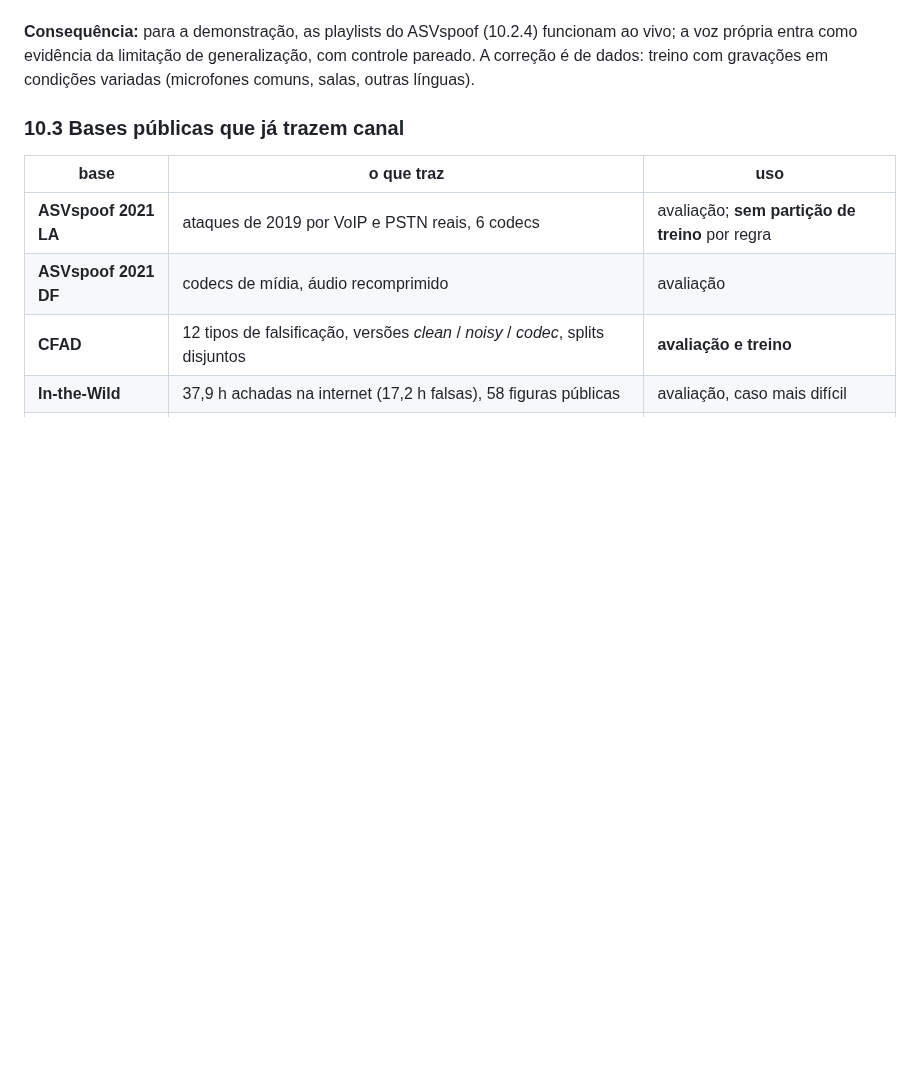
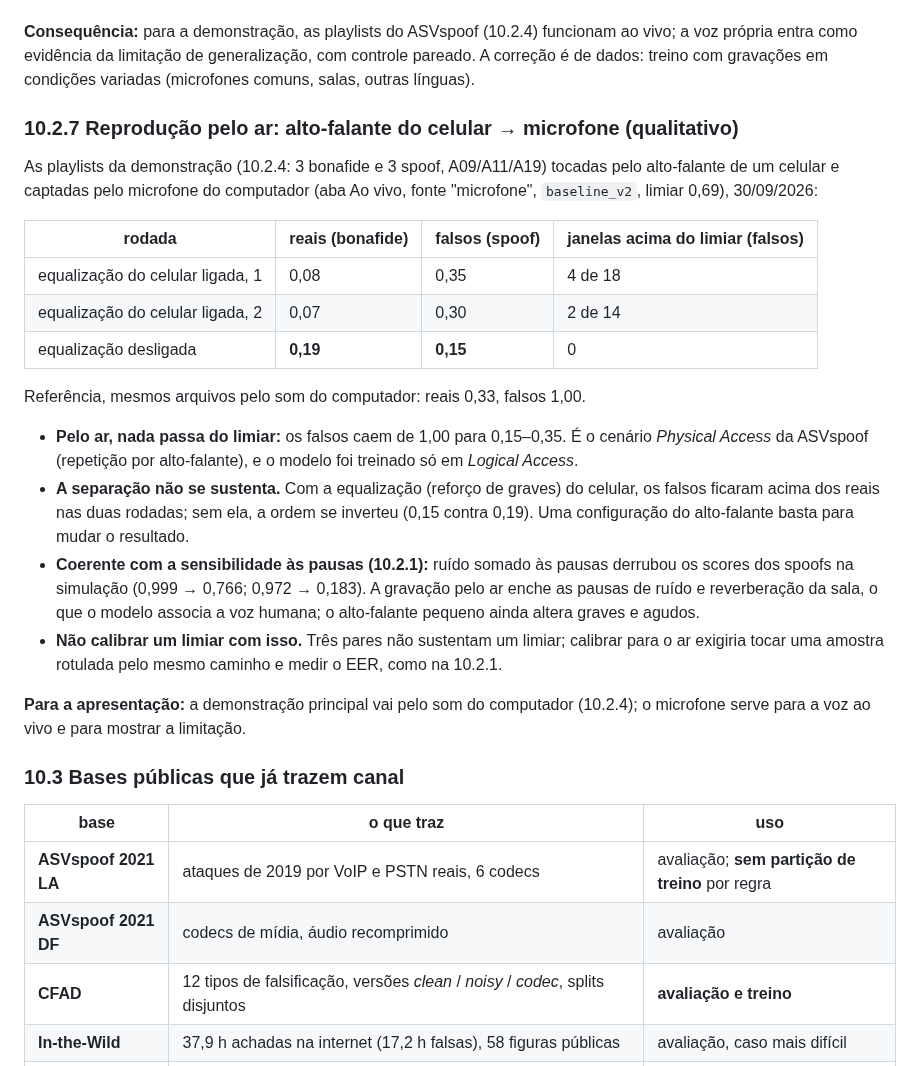
Before and after one commit to bert-0/DeepFakeAudioDetec, a Markdown page: ml/docs/RESUMO_TCC.md, the part around the change. Rendered like a GitHub page; blank space fills up the shorter version.

Commit message:
Registra a reproducao pelo ar (celular -> microfone)
Tres pares de sessoes com as playlists da demonstracao: falsos de 1,00 para
0,15-0,35, nada acima do limiar, e a ordem entre reais e falsos depende da
equalizacao do celular. RESUMO_TCC 10.2.7; TC2_REDACAO 5.5 e 5.7.

Co-Authored-By: Claude Opus 5.5 <noreply@anthropic.com>
Claude-Session: https://claude.ai/code/session_01GmoLNPVA1pHGeSZCA6eceP

```diff
--- a/ml/docs/RESUMO_TCC.md
+++ b/ml/docs/RESUMO_TCC.md
@@ -1592,6 +1592,40 @@ funcionam ao vivo; a voz própria entra como evidência da limitação de
 generalização, com controle pareado. A correção é de dados: treino com
 gravações em condições variadas (microfones comuns, salas, outras línguas).
 
+### 10.2.7 Reprodução pelo ar: alto-falante do celular → microfone (qualitativo)
+
+As playlists da demonstração (10.2.4: 3 bonafide e 3 spoof, A09/A11/A19)
+tocadas pelo alto-falante de um celular e captadas pelo microfone do
+computador (aba Ao vivo, fonte "microfone", `baseline_v2`, limiar 0,69),
+30/09/2026:
+
+| rodada | reais (bonafide) | falsos (spoof) | janelas acima do limiar (falsos) |
+|---|---|---|---|
+| equalização do celular ligada, 1 | 0,08 | 0,35 | 4 de 18 |
+| equalização do celular ligada, 2 | 0,07 | 0,30 | 2 de 14 |
+| equalização desligada | **0,19** | **0,15** | 0 |
+
+Referência, mesmos arquivos pelo som do computador: reais 0,33, falsos 1,00.
+
+- **Pelo ar, nada passa do limiar:** os falsos caem de 1,00 para 0,15–0,35. É o
+  cenário *Physical Access* da ASVspoof (repetição por alto-falante), e o
+  modelo foi treinado só em *Logical Access*.
+- **A separação não se sustenta.** Com a equalização (reforço de graves) do
+  celular, os falsos ficaram acima dos reais nas duas rodadas; sem ela, a ordem
+  se inverteu (0,15 contra 0,19). Uma configuração do alto-falante basta para
+  mudar o resultado.
+- **Coerente com a sensibilidade às pausas (10.2.1):** ruído somado às pausas
+  derrubou os scores dos spoofs na simulação (0,999 → 0,766; 0,972 → 0,183). A
+  gravação pelo ar enche as pausas de ruído e reverberação da sala, o que o
+  modelo associa a voz humana; o alto-falante pequeno ainda altera graves e
+  agudos.
+- **Não calibrar um limiar com isso.** Três pares não sustentam um limiar;
+  calibrar para o ar exigiria tocar uma amostra rotulada pelo mesmo caminho e
+  medir o EER, como na 10.2.1.
+
+**Para a apresentação:** a demonstração principal vai pelo som do computador
+(10.2.4); o microfone serve para a voz ao vivo e para mostrar a limitação.
+
 ### 10.3 Bases públicas que já trazem canal
 
 | base | o que traz | uso |
```
Also changed, not shown: ml/docs/TC2_REDACAO.md (+16 -3 lines).
